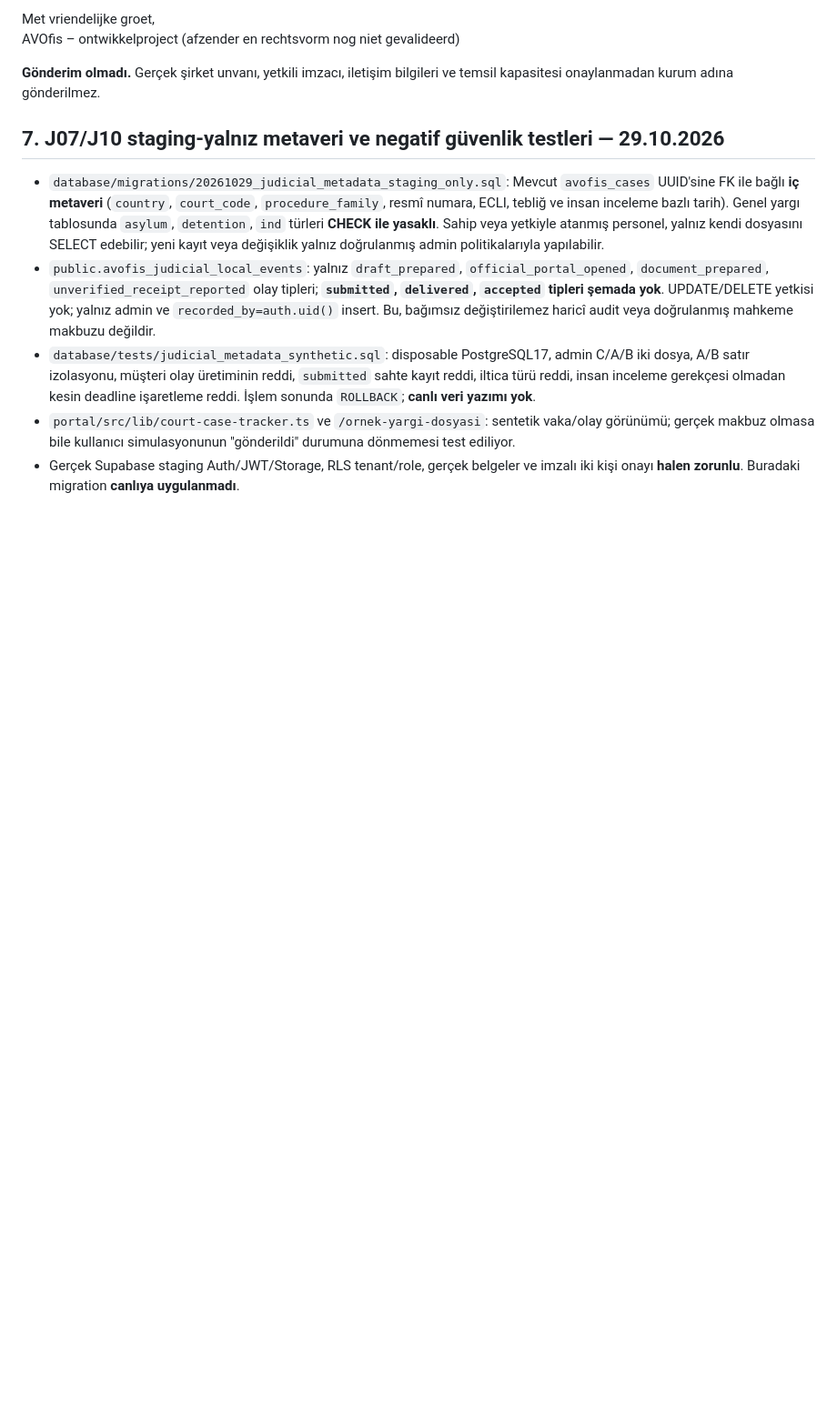
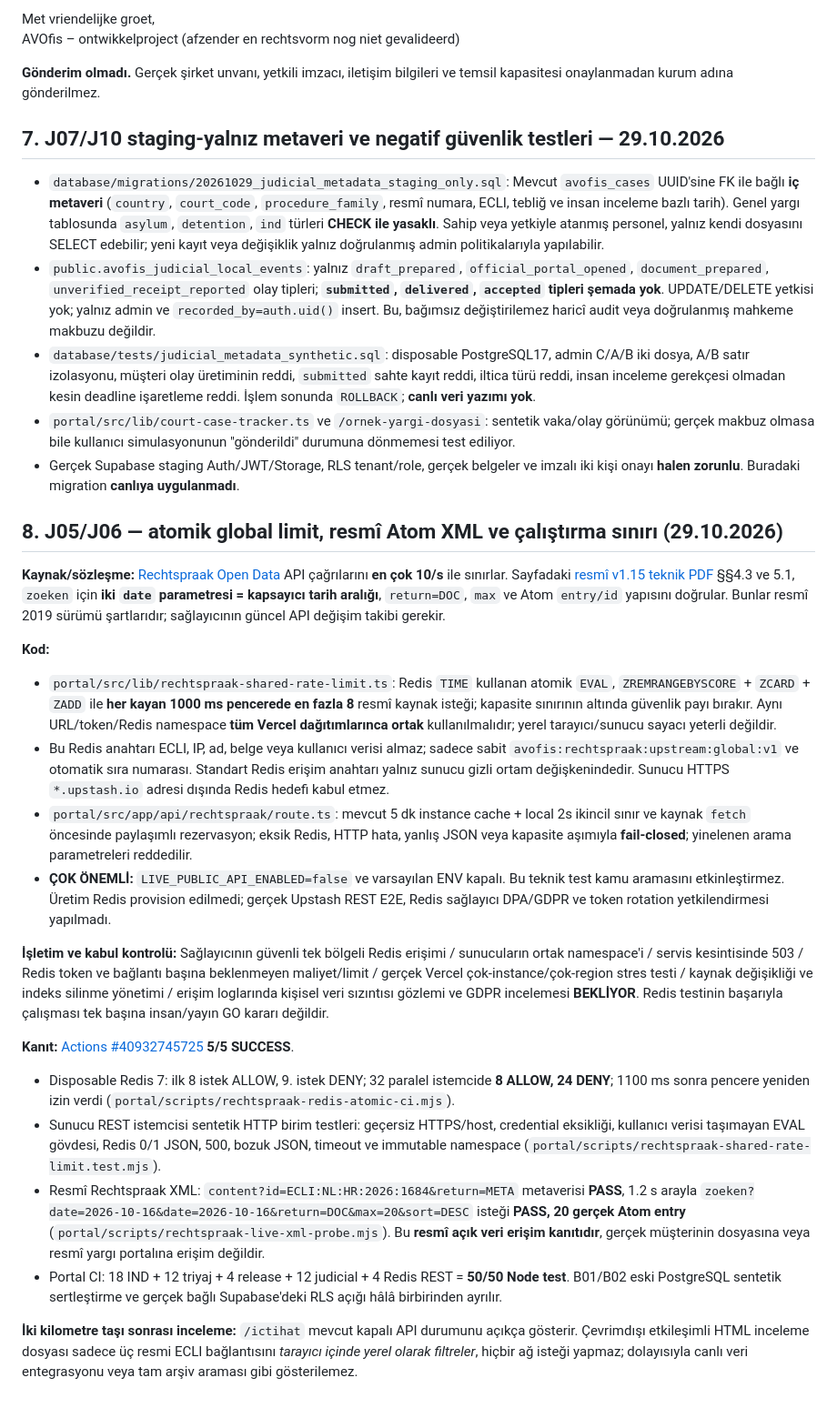
Before and after one commit to netadalet-oss/avofis-platform, a Markdown page: docs/v17_NL_digital_justice_J01_J16_source_matrix_20261029.md, the part around the change. Shown at 91% size. Rendered like a GitHub page; blank space fills up the shorter version.

Commit message:
docs(J05-J06): record verified Redis7 32-worker limit, real Atom index and missing live rollout gates

```diff
--- a/docs/v17_NL_digital_justice_J01_J16_source_matrix_20261029.md
+++ b/docs/v17_NL_digital_justice_J01_J16_source_matrix_20261029.md
@@ -104,3 +104,23 @@ AVOfis – ontwikkelproject (afzender en rechtsvorm nog niet gevalideerd)
 - `database/tests/judicial_metadata_synthetic.sql`: disposable PostgreSQL17, admin C/A/B iki dosya, A/B satır izolasyonu, müşteri olay üretiminin reddi, `submitted` sahte kayıt reddi, iltica türü reddi, insan inceleme gerekçesi olmadan kesin deadline işaretleme reddi. İşlem sonunda `ROLLBACK`; **canlı veri yazımı yok**.
 - `portal/src/lib/court-case-tracker.ts` ve `/ornek-yargi-dosyasi`: sentetik vaka/olay görünümü; gerçek makbuz olmasa bile kullanıcı simulasyonunun "gönderildi" durumuna dönmemesi test ediliyor.
 - Gerçek Supabase staging Auth/JWT/Storage, RLS tenant/role, gerçek belgeler ve imzalı iki kişi onayı **halen zorunlu**. Buradaki migration **canlıya uygulanmadı**.
+
+## 8. J05/J06 — atomik global limit, resmî Atom XML ve çalıştırma sınırı (29.10.2026)
+
+**Kaynak/sözleşme:** [Rechtspraak Open Data](https://www.rechtspraak.nl/uitspraken/open-data) API çağrılarını **en çok 10/s** ile sınırlar. Sayfadaki [resmî v1.15 teknik PDF](https://www.rechtspraak.nl/SiteCollectionDocuments/Technische-documentatie-Open-Data-van-de-Rechtspraak.pdf) §§4.3 ve 5.1, `zoeken` için **iki `date` parametresi = kapsayıcı tarih aralığı**, `return=DOC`, `max` ve Atom `entry/id` yapısını doğrular. Bunlar resmî 2019 sürümü şartlarıdır; sağlayıcının güncel API değişim takibi gerekir.
+
+**Kod:**
+- `portal/src/lib/rechtspraak-shared-rate-limit.ts`: Redis `TIME` kullanan atomik `EVAL`, `ZREMRANGEBYSCORE` + `ZCARD` + `ZADD` ile **her kayan 1000 ms pencerede en fazla 8** resmî kaynak isteği; kapasite sınırının altında güvenlik payı bırakır. Aynı URL/token/Redis namespace **tüm Vercel dağıtımlarınca ortak** kullanılmalıdır; yerel tarayıcı/sunucu sayacı yeterli değildir.
+- Bu Redis anahtarı ECLI, IP, ad, belge veya kullanıcı verisi almaz; sadece sabit `avofis:rechtspraak:upstream:global:v1` ve otomatik sıra numarası. Standart Redis erişim anahtarı yalnız sunucu gizli ortam değişkenindedir. Sunucu HTTPS `*.upstash.io` adresi dışında Redis hedefi kabul etmez.
+- `portal/src/app/api/rechtspraak/route.ts`: mevcut 5 dk instance cache + local 2s ikincil sınır ve kaynak `fetch` öncesinde paylaşımlı rezervasyon; eksik Redis, HTTP hata, yanlış JSON veya kapasite aşımıyla **fail-closed**; yinelenen arama parametreleri reddedilir.
+- **ÇOK ÖNEMLİ:** `LIVE_PUBLIC_API_ENABLED=false` ve varsayılan ENV kapalı. Bu teknik test kamu aramasını etkinleştirmez. Üretim Redis provision edilmedi; gerçek Upstash REST E2E, Redis sağlayıcı DPA/GDPR ve token rotation yetkilendirmesi yapılmadı.
+
+**İşletim ve kabul kontrolü:** Sağlayıcının güvenli tek bölgeli Redis erişimi / sunucuların ortak namespace'i / servis kesintisinde 503 / Redis token ve bağlantı başına beklenmeyen maliyet/limit / gerçek Vercel çok-instance/çok-region stres testi / kaynak değişikliği ve indeks silinme yönetimi / erişim loglarında kişisel veri sızıntısı gözlemi ve GDPR incelemesi **BEKLİYOR**. Redis testinin başarıyla çalışması tek başına insan/yayın GO kararı değildir.
+
+**Kanıt:** [Actions #40932745725](https://github.com/netadalet-oss/avofis-platform/actions/runs/40932745725) **5/5 SUCCESS**.
+- Disposable Redis 7: ilk 8 istek ALLOW, 9. istek DENY; 32 paralel istemcide **8 ALLOW, 24 DENY**; 1100 ms sonra pencere yeniden izin verdi (`portal/scripts/rechtspraak-redis-atomic-ci.mjs`).
+- Sunucu REST istemcisi sentetik HTTP birim testleri: geçersiz HTTPS/host, credential eksikliği, kullanıcı verisi taşımayan EVAL gövdesi, Redis 0/1 JSON, 500, bozuk JSON, timeout ve immutable namespace (`portal/scripts/rechtspraak-shared-rate-limit.test.mjs`).
+- Resmî Rechtspraak XML: `content?id=ECLI:NL:HR:2026:1684&return=META` metaverisi **PASS**, 1.2 s arayla `zoeken?date=2026-10-16&date=2026-10-16&return=DOC&max=20&sort=DESC` isteği **PASS, 20 gerçek Atom entry** (`portal/scripts/rechtspraak-live-xml-probe.mjs`). Bu **resmî açık veri erişim kanıtıdır**, gerçek müşterinin dosyasına veya resmî yargı portalına erişim değildir.
+- Portal CI: 18 IND + 12 triyaj + 4 release + 12 judicial + 4 Redis REST = **50/50 Node test**. B01/B02 eski PostgreSQL sentetik sertleştirme ve gerçek bağlı Supabase'deki RLS açığı hâlâ birbirinden ayrılır.
+
+**İki kilometre taşı sonrası inceleme:** `/ictihat` mevcut kapalı API durumunu açıkça gösterir. Çevrimdışı etkileşimli HTML inceleme dosyası sadece üç resmi ECLI bağlantısını *tarayıcı içinde yerel olarak filtreler*, hiçbir ağ isteği yapmaz; dolayısıyla canlı veri entegrasyonu veya tam arşiv araması gibi gösterilemez.
```
